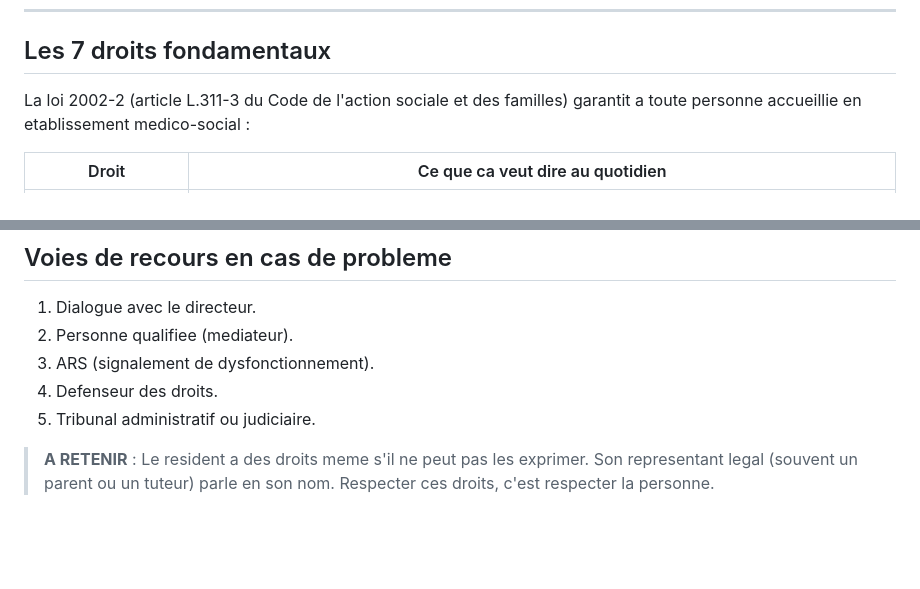
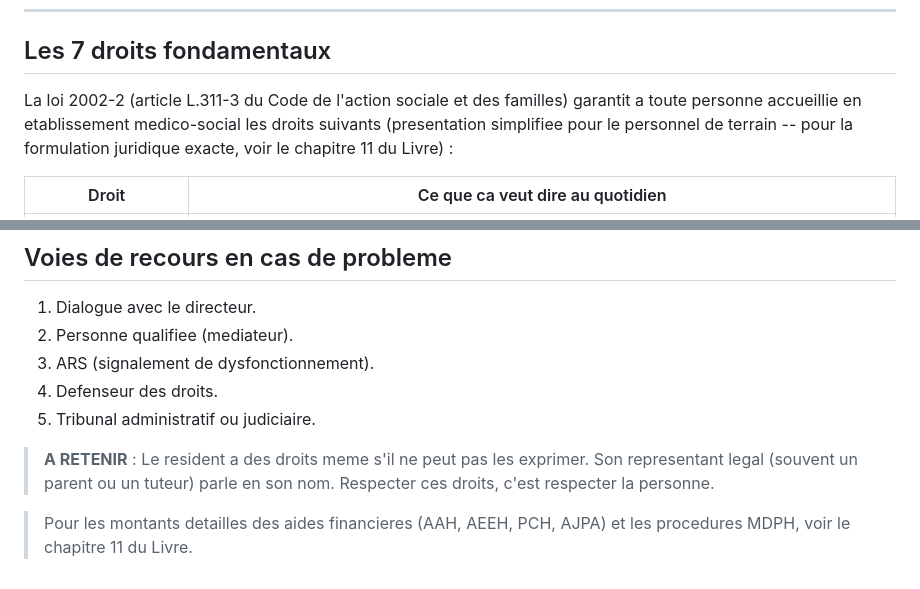
Before and after one commit to popul/book-dravet, a Markdown page: guide-equipes/fiches/09_droits_resident.md, 2 parts joined by grey strips. GitHub-like rendering; blank space fills up the shorter version.

```diff
--- a/guide-equipes/fiches/09_droits_resident.md
+++ b/guide-equipes/fiches/09_droits_resident.md
@@ -6,7 +6,7 @@
 
 ## Les 7 droits fondamentaux
 
-La loi 2002-2 (article L.311-3 du Code de l'action sociale et des familles) garantit a toute personne accueillie en etablissement medico-social :
+La loi 2002-2 (article L.311-3 du Code de l'action sociale et des familles) garantit a toute personne accueillie en etablissement medico-social les droits suivants (presentation simplifiee pour le personnel de terrain -- pour la formulation juridique exacte, voir le chapitre 11 du Livre) :
 
 | Droit | Ce que ca veut dire au quotidien |
 |---|---|
@@ -70,3 +70,5 @@ Le CVS est l'instance ou les residents et les familles peuvent s'exprimer sur le
 5. Tribunal administratif ou judiciaire.
 
 > **A RETENIR** : Le resident a des droits meme s'il ne peut pas les exprimer. Son representant legal (souvent un parent ou un tuteur) parle en son nom. Respecter ces droits, c'est respecter la personne.
+
+> Pour les montants detailles des aides financieres (AAH, AEEH, PCH, AJPA) et les procedures MDPH, voir le chapitre 11 du Livre.
```
Also changed, not shown: fil-ariane/sections/H7_cadre_juridique.md (+2 -0 lines), guide-equipes/fiches/06_reconnaitre_douleur.md (+1 -1 lines).
